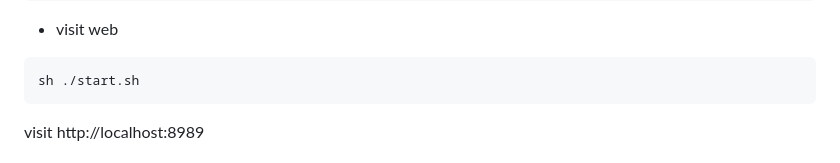
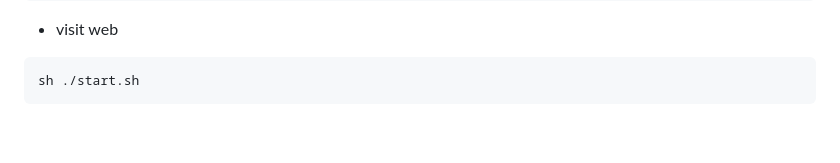
Before and after one commit to oceanbase/sql-lifecycle-management, a Markdown page: README.md, the part around one of its changes. GitHub-like rendering; blank space fills up the shorter version.

````diff
--- a/README.md
+++ b/README.md
@@ -78,5 +104,4 @@ docker run --name=mysql -p 3306:3306 -e MYSQL_ROOT_PASSWORD=<your_password> -dit
 ```shell
 sh ./start.sh
 ```
-visit http://localhost:8989
 
````
Also changed, not shown: other parts of README.md (+33 -1 lines), README_CN.md (+32 -2 lines).
